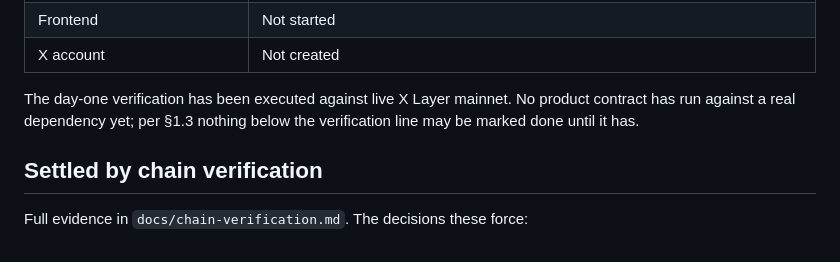
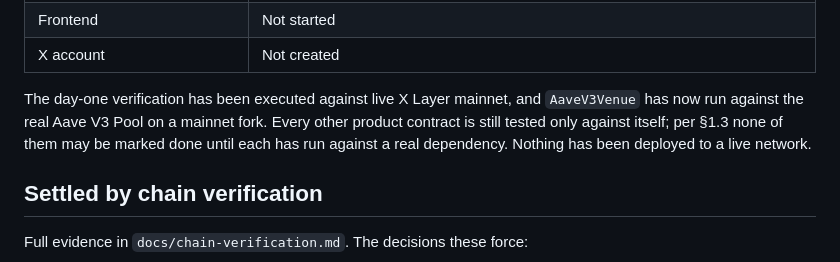
Before and after one commit to Lightlabs-main/xCover, a Markdown page: PROGRESS.md, the part around the change. Drawn GitHub-style.

Commit message:
correct stale claim about real dependency coverage

```diff
--- a/PROGRESS.md
+++ b/PROGRESS.md
@@ -33,9 +33,11 @@ carries only current state and what happens next.
 | Frontend | Not started |
 | X account | Not created |
 
-The day-one verification has been executed against live X Layer mainnet. No
-product contract has run against a real dependency yet; per §1.3 nothing below
-the verification line may be marked done until it has.
+The day-one verification has been executed against live X Layer mainnet, and
+`AaveV3Venue` has now run against the real Aave V3 Pool on a mainnet fork. Every
+other product contract is still tested only against itself; per §1.3 none of them
+may be marked done until each has run against a real dependency. Nothing has been
+deployed to a live network.
 
 ## Settled by chain verification
 
```
